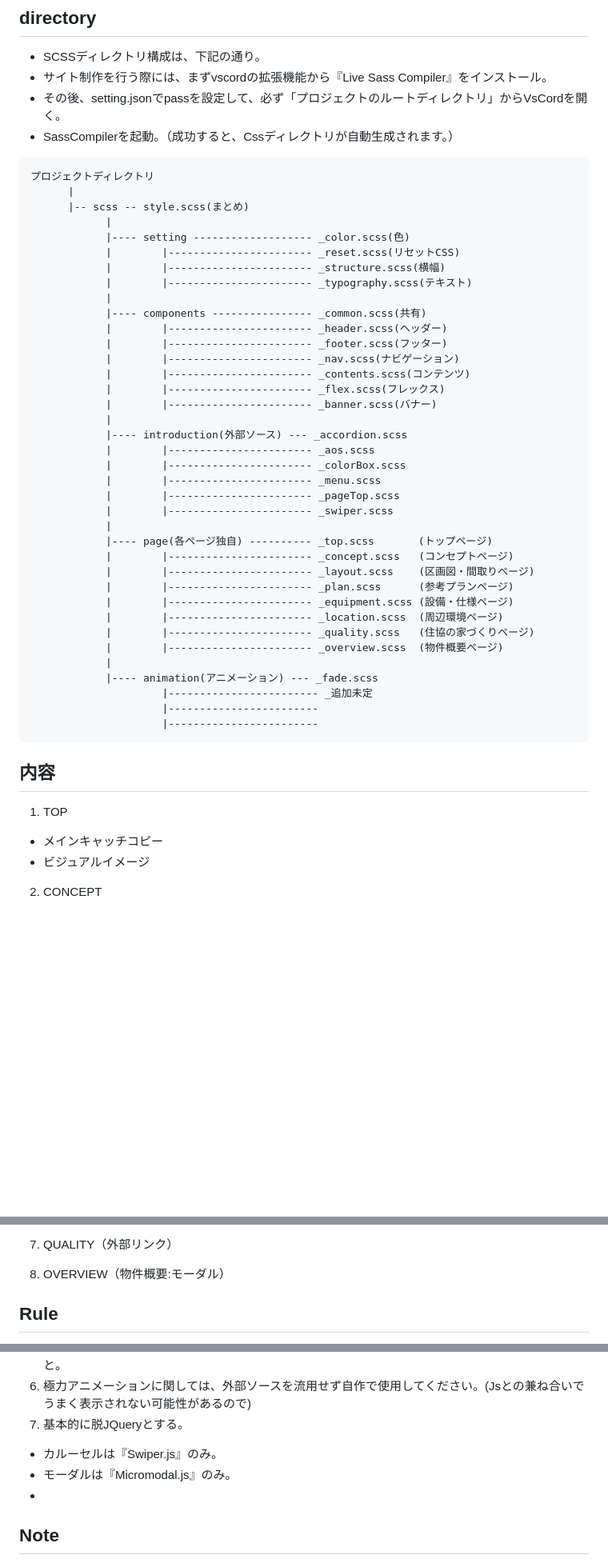
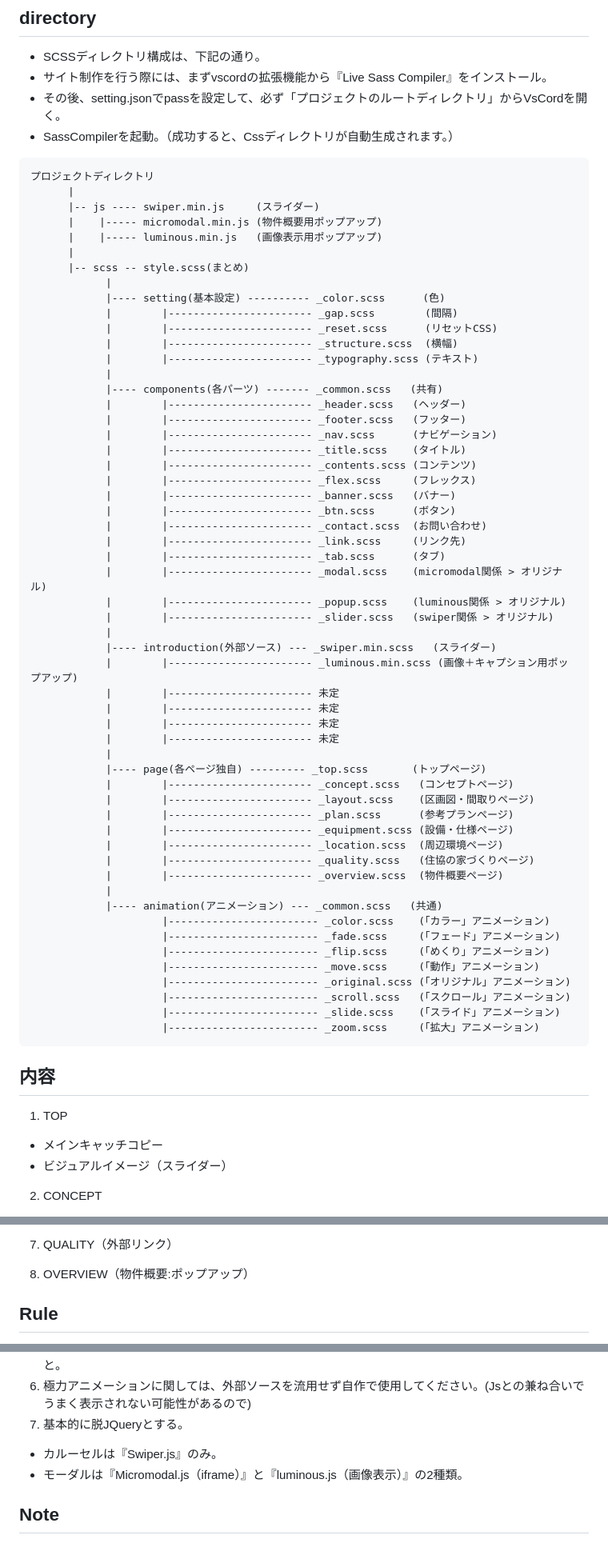
Before and after one commit to JyukyoMaeda/template_html, a Markdown page: README.md, 3 parts joined by grey strips. Shown at 80% size. GitHub-like rendering; blank space fills up the shorter version.

Commit message:
マニュアル更新(v01.02)

````diff
--- a/README.md
+++ b/README.md
@@ -13,29 +13,42 @@
 ```
 プロジェクトディレクトリ
       |
+      |-- js ---- swiper.min.js     (スライダー)
+      |    |----- micromodal.min.js (物件概要用ポップアップ)
+      |    |----- luminous.min.js   (画像表示用ポップアップ)
+      |
       |-- scss -- style.scss(まとめ)
             |
-            |---- setting ------------------- _color.scss(色)
-            |        |----------------------- _reset.scss(リセットCSS)
-            |        |----------------------- _structure.scss(横幅)
-            |        |----------------------- _typography.scss(テキスト)
+            |---- setting(基本設定) ---------- _color.scss      (色)
+            |        |----------------------- _gap.scss        (間隔)
+            |        |----------------------- _reset.scss      (リセットCSS)
+            |        |----------------------- _structure.scss  (横幅)
+            |        |----------------------- _typography.scss (テキスト)
             |
-            |---- components ---------------- _common.scss(共有)
-            |        |----------------------- _header.scss(ヘッダー)
-            |        |----------------------- _footer.scss(フッター)
-            |        |----------------------- _nav.scss(ナビゲーション)
-            |        |----------------------- _contents.scss(コンテンツ)
-            |        |----------------------- _flex.scss(フレックス)
-            |        |----------------------- _banner.scss(バナー)
+            |---- components(各パーツ) ------- _common.scss   (共有)
+            |        |----------------------- _header.scss   (ヘッダー)
+            |        |----------------------- _footer.scss   (フッター)
+            |        |----------------------- _nav.scss      (ナビゲーション)
+            |        |----------------------- _title.scss    (タイトル)
+            |        |----------------------- _contents.scss (コンテンツ)
+            |        |----------------------- _flex.scss     (フレックス)
+            |        |----------------------- _banner.scss   (バナー)
+            |        |----------------------- _btn.scss      (ボタン)
+            |        |----------------------- _contact.scss  (お問い合わせ)
+            |        |----------------------- _link.scss     (リンク先)
+            |        |----------------------- _tab.scss      (タブ)
+            |        |----------------------- _modal.scss    (micromodal関係 > オリジナル)
+            |        |----------------------- _popup.scss    (luminous関係 > オリジナル)
+            |        |----------------------- _slider.scss   (swiper関係 > オリジナル)
             |
-            |---- introduction(外部ソース) --- _accordion.scss
-            |        |----------------------- _aos.scss
-            |        |----------------------- _colorBox.scss
-            |        |----------------------- _menu.scss
-            |        |----------------------- _pageTop.scss
-            |        |----------------------- _swiper.scss
+            |---- introduction(外部ソース) --- _swiper.min.scss   (スライダー)
+            |        |----------------------- _luminous.min.scss (画像＋キャプション用ポップアップ)
+            |        |----------------------- 未定
+            |        |----------------------- 未定
+            |        |----------------------- 未定
+            |        |----------------------- 未定
             |
-            |---- page(各ページ独自) ---------- _top.scss       (トップページ)
+            |---- page(各ページ独自) --------- _top.scss       (トップページ)
             |        |----------------------- _concept.scss   (コンセプトページ)
             |        |----------------------- _layout.scss    (区画図・間取りページ)
             |        |----------------------- _plan.scss      (参考プランページ)
@@ -44,17 +57,22 @@
             |        |----------------------- _quality.scss   (住協の家づくりページ)
             |        |----------------------- _overview.scss  (物件概要ページ)
             |
-            |---- animation(アニメーション) --- _fade.scss
-                     |------------------------ _追加未定
-                     |------------------------
-                     |------------------------
+            |---- animation(アニメーション) --- _common.scss   (共通)
+                     |------------------------ _color.scss    (「カラー」アニメーション)
+                     |------------------------ _fade.scss     (「フェード」アニメーション)
+                     |------------------------ _flip.scss     (「めくり」アニメーション)
+                     |------------------------ _move.scss     (「動作」アニメーション)
+                     |------------------------ _original.scss (「オリジナル」アニメーション)
+                     |------------------------ _scroll.scss   (「スクロール」アニメーション)
+                     |------------------------ _slide.scss    (「スライド」アニメーション)
+                     |------------------------ _zoom.scss     (「拡大」アニメーション)
 ```
 
 ## 内容
 
 1. TOP
 * メインキャッチコピー
-* ビジュアルイメージ
+* ビジュアルイメージ（スライダー）
 
 2. CONCEPT
 * ビジュアルイメージ
@@ -84,7 +103,7 @@
 
 7. QUALITY（外部リンク）
 
-8. OVERVIEW（物件概要:モーダル）
+8. OVERVIEW（物件概要:ポップアップ）
 
 
 ## Rule
@@ -104,8 +123,8 @@
 6. 極力アニメーションに関しては、外部ソースを流用せず自作で使用してください。(Jsとの兼ね合いでうまく表示されない可能性があるので)
 7. 基本的に脱JQueryとする。
 * カルーセルは『Swiper.js』のみ。
-* モーダルは『Micromodal.js』のみ。
-*
+* モーダルは『Micromodal.js（iframe）』と『luminous.js（画像表示）』の2種類。
+
 
 ## Note
 * Cssコーディングには「Scss」を用いているため、コンパイルできる環境が必須となる。（VsCordの拡張機能である「Live Sass Compiler」を推奨する。）
````
Also changed, not shown: other parts of README.md (+2 -1 lines).
